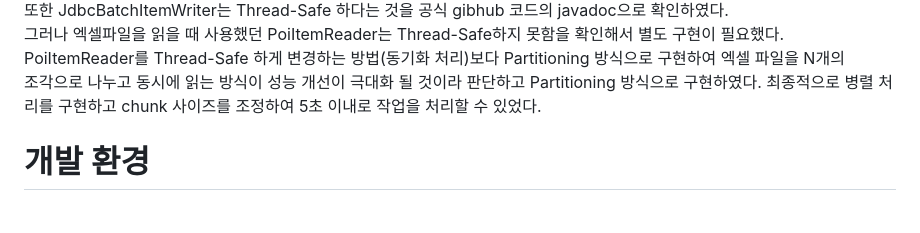
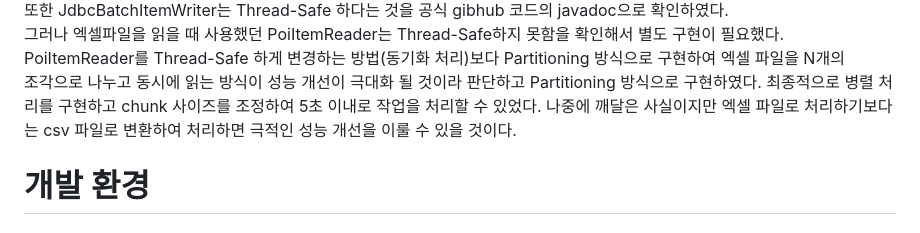
Before and after one commit to gr1993/batch-runner, a Markdown page: README.md, the part around the change. Drawn GitHub-style.

Commit message:
docs : README 파일 문구 추가

```diff
--- a/README.md
+++ b/README.md
@@ -63,6 +63,7 @@ routeStopExcelJob 배치 작업은 내 PC에서 작업 시간이 평균 50 ~ 55
 PoiItemReader를 Thread-Safe 하게 변경하는 방법(동기화 처리)보다 Partitioning 방식으로 구현하여 엑셀 파일을 N개의
 조각으로 나누고 동시에 읽는 방식이 성능 개선이 극대화 될 것이라 판단하고 Partitioning 방식으로 구현하였다.
 최종적으로 병렬 처리를 구현하고 chunk 사이즈를 조정하여 5초 이내로 작업을 처리할 수 있었다.
+나중에 깨달은 사실이지만 엑셀 파일로 처리하기보다는 csv 파일로 변환하여 처리하면 극적인 성능 개선을 이룰 수 있을 것이다.
 
 
 # 개발 환경
```
